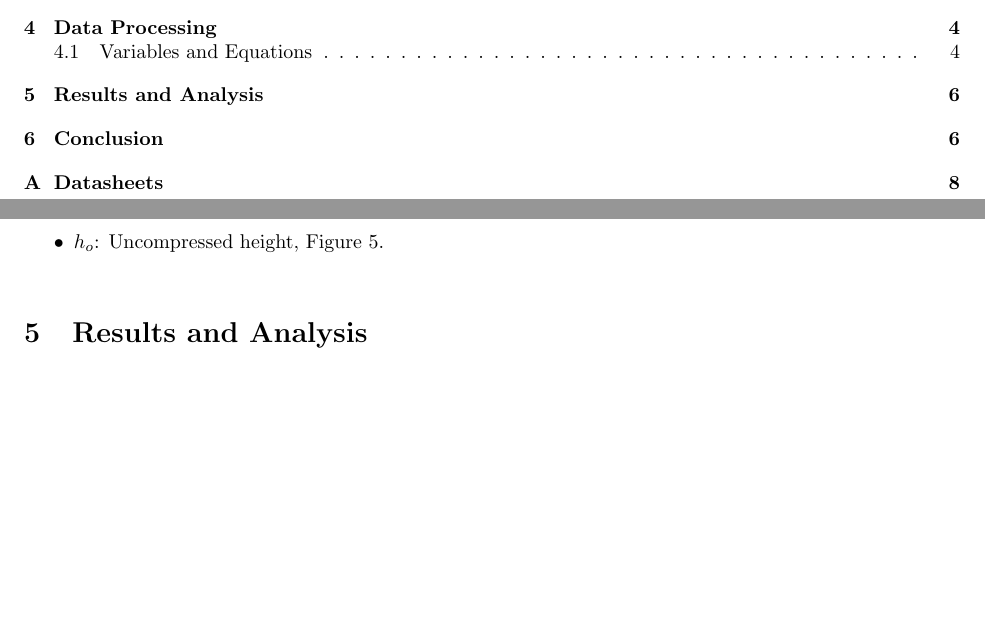
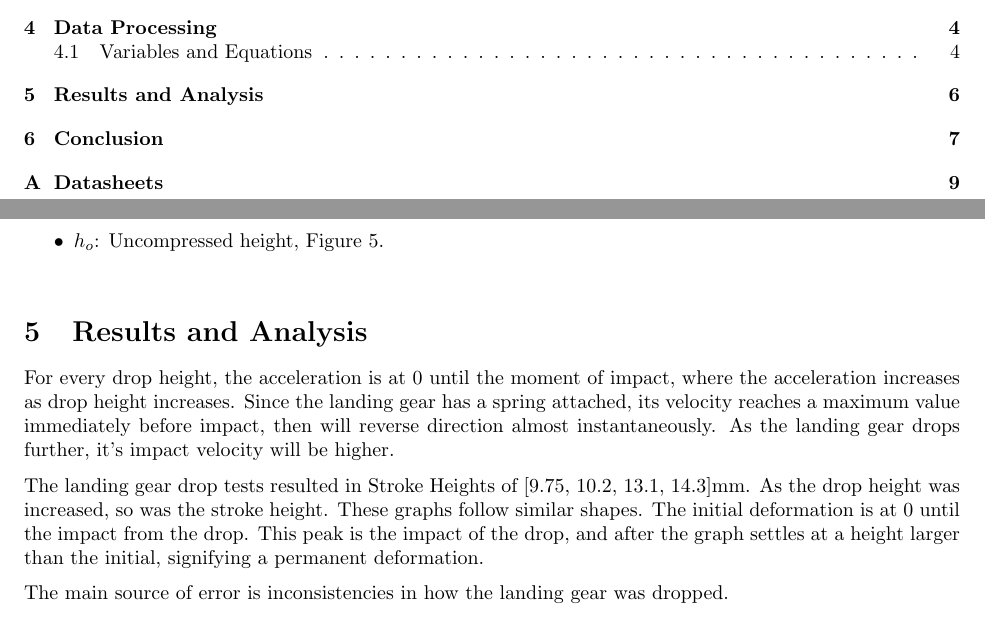
Before and after one commit to Polkadoty/mechatronics-systems, a LaTeX document (Lab 8/lab8report.tex): two parts of pages 2 and 7 of 9 before the commit and two parts of pages 2 and 7 of 10 after it, joined at a grey line, cut so that both start at the same text, the shorter picture padded with empty space. Compiled offline with pdfLaTeX.

Commit message:
Update lab8report.tex

```diff
--- a/Lab 8/lab8report.tex
+++ b/Lab 8/lab8report.tex
@@ -240,7 +240,13 @@ Variables:
 \end{itemize}
 \vspace{5mm}
 \section{Results and Analysis}
+% put accel graphs here %
+For every drop height, the acceleration is at 0 until the moment of impact, where the acceleration increases as drop height increases. Since the landing gear has a spring attached, its velocity reaches a maximum value immediately before impact, then will reverse direction almost instantaneously. As the landing gear drops further, it's impact velocity will be higher.
 
+% put the 4 stroke graphs here %
+The landing gear drop tests resulted in Stroke Heights of [9.75, 10.2, 13.1, 14.3]mm.  As the drop height was increased, so was the stroke height.  These graphs follow similar shapes.  The initial deformation is at 0 until the impact from the drop. This peak is the impact of the drop, and after the graph settles at a height larger than the initial, signifying a permanent deformation.
+
+The main source of error is inconsistencies in how the landing gear was dropped.
 
 \section{Conclusion}
 In this lab, we learned how a photodiode operates, and used a trigger to acquire data in a limited amount of time.  The landing gear was dropped from multiple heights, with the stroke increasing as the drop height increases.  The data also showed that after the initial impact of the landing gear, the system had a permanent deformation in its angle and height.
```
